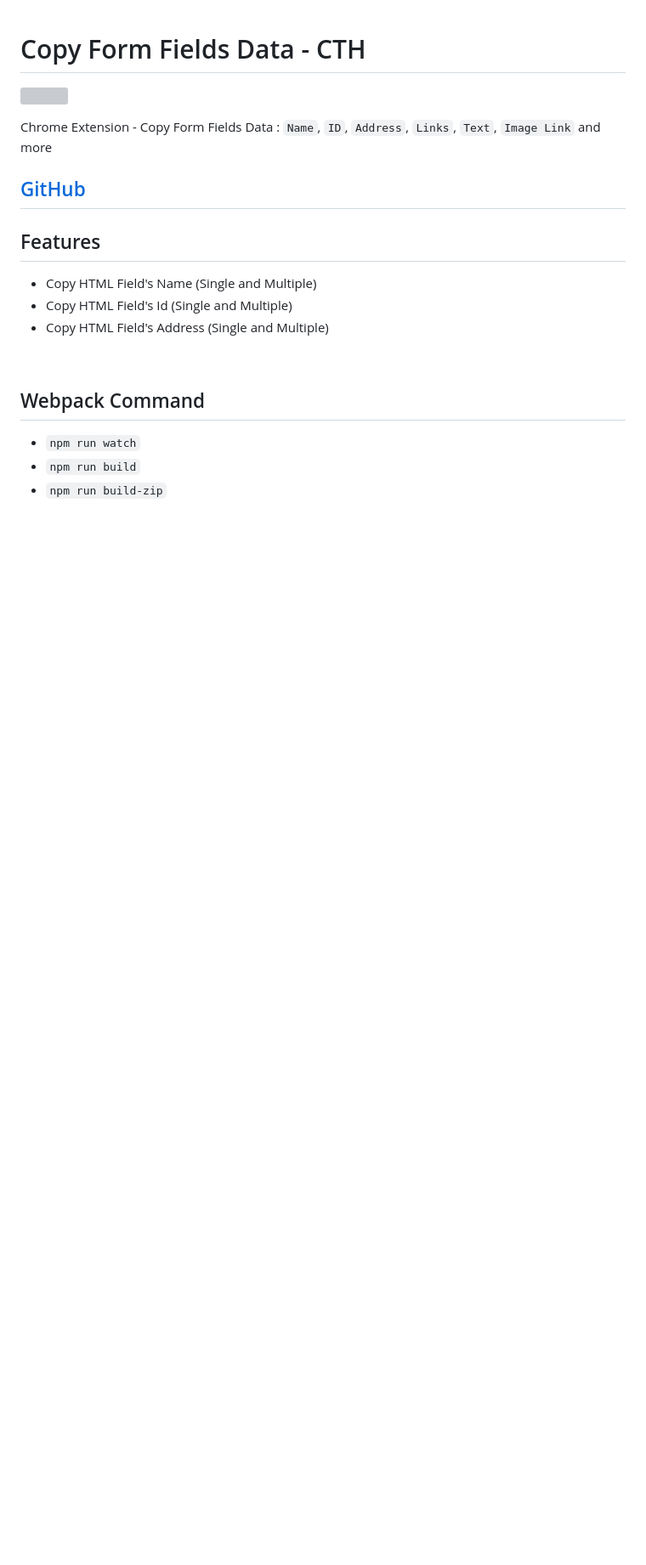
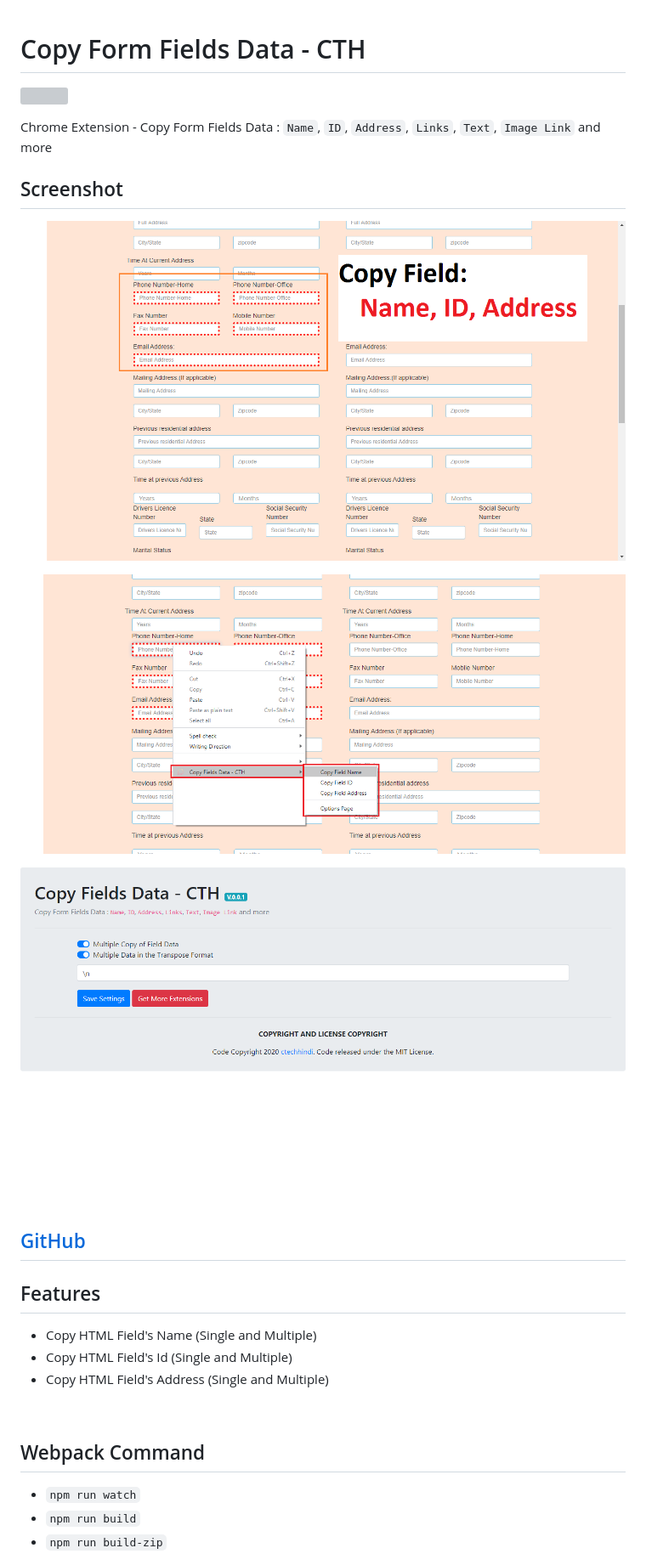
Before and after one commit to ctechhindi/Copy-Form-Fields-Data, a Markdown page: README.md, the part around the change. Shown: that part at 85% size. Rendered like a GitHub page; pictures changed too: screenshot/1.png (added), screenshot/2.png (added), screenshot/3.png (added); blank space fills up the shorter version; grey boxes are pictures that could not be loaded.

Commit message:
update screenshot

```diff
--- a/README.md
+++ b/README.md
@@ -3,6 +3,15 @@
 ![](/src/icons/96x96.png)
 
 Chrome Extension - Copy Form Fields Data : `Name`, `ID`, `Address`, `Links`, `Text`, `Image Link` and more
+
+## Screenshot
+
+![](/screenshot/1.png)
+
+![](/screenshot/2.png)
+
+![](/screenshot/3.png)
+
 
 ## [GitHub](https://github.com/ctechhindi/Copy-Form-Fields-Data)
 
```
Also changed, not shown: screenshot/1280x800/1.png (added), screenshot/1280x800/2.png (added), screenshot/1280x800/3.png (added).
